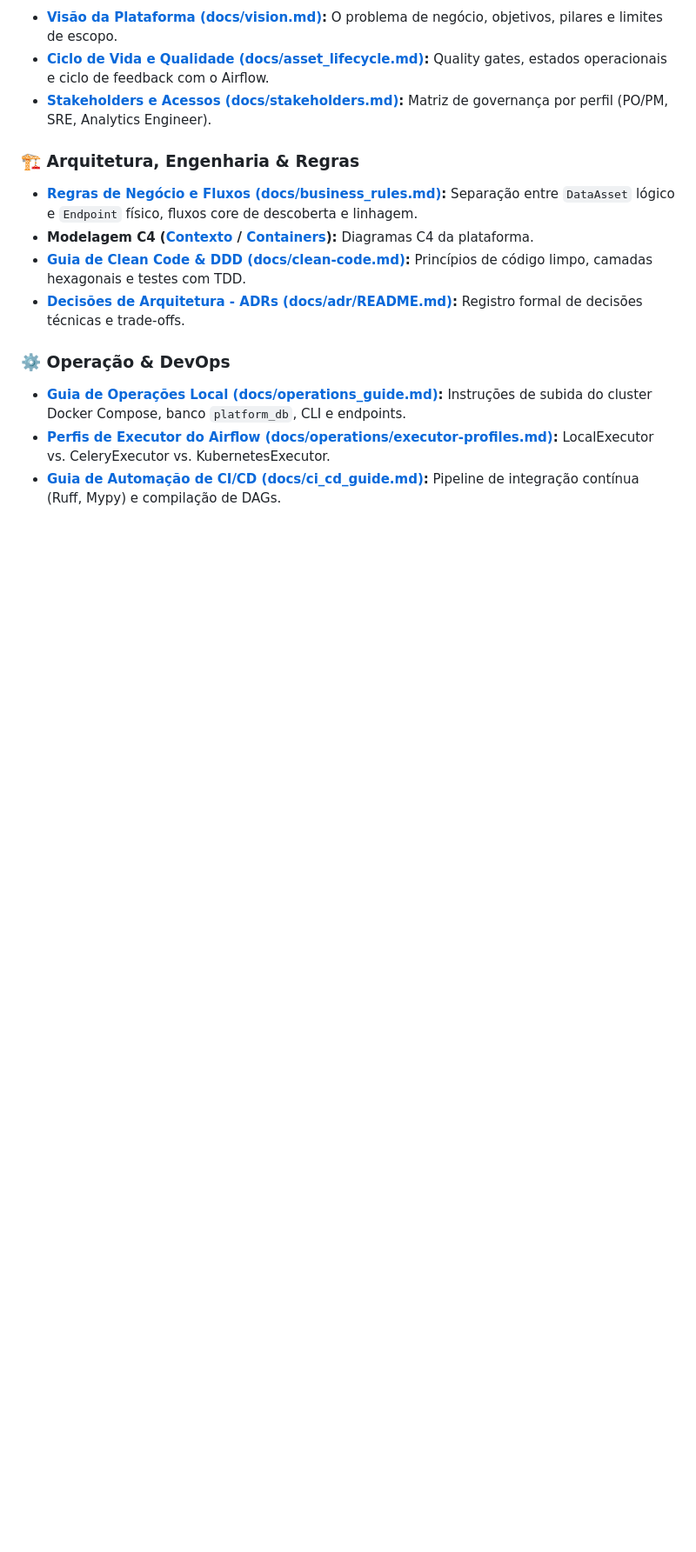
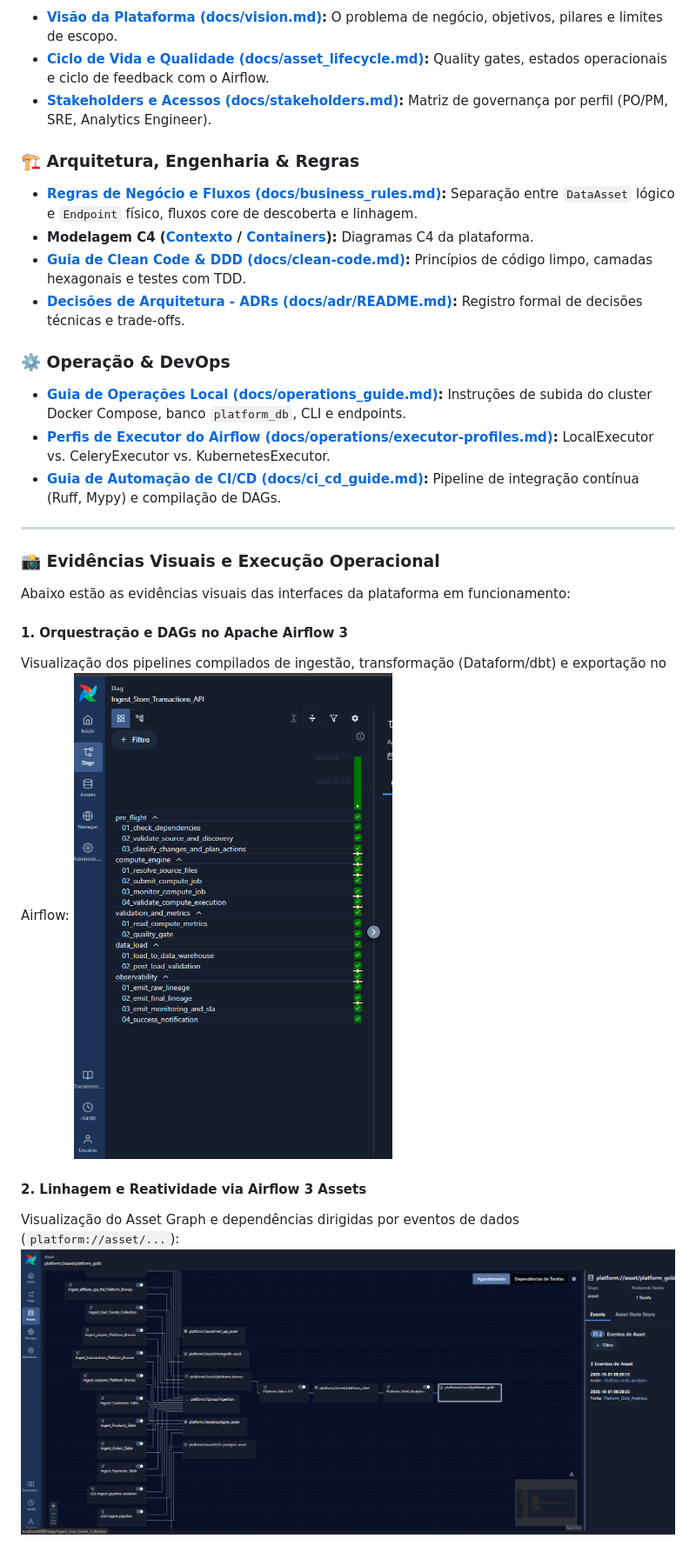
Before and after one commit to Melo-Anderson/clean-data-platform-airflow, a Markdown page: README.md, the part around the change printed below. Shown: that part at 87% size. Drawn GitHub-style; pictures changed too: docs/images/airflow_asset.png (added), docs/images/airflow_dags.png; blank space fills up the shorter version.

Commit message:
docs: add operational visual gallery and update README

```diff
--- a/README.md
+++ b/README.md
@@ -72,3 +73,17 @@ Para explorar as especificações conceituais e os aprendizados do laboratório,
 * **[Perfis de Executor do Airflow (docs/operations/executor-profiles.md)](docs/operations/executor-profiles.md):** LocalExecutor vs. CeleryExecutor vs. KubernetesExecutor.
 * **[Guia de Automação de CI/CD (docs/ci_cd_guide.md)](docs/ci_cd_guide.md):** Pipeline de integração contínua (Ruff, Mypy) e compilação de DAGs.
 
+---
+
+### 📸 Evidências Visuais e Execução Operacional
+
+Abaixo estão as evidências visuais das interfaces da plataforma em funcionamento:
+
+#### 1. Orquestração e DAGs no Apache Airflow 3
+Visualização dos pipelines compilados de ingestão, transformação (Dataform/dbt) e exportação no Airflow:
+![Airflow DAGs](docs/images/airflow_dags.png)
+
+#### 2. Linhagem e Reatividade via Airflow 3 Assets
+Visualização do Asset Graph e dependências dirigidas por eventos de dados (`platform://asset/...`):
+![Airflow Assets](docs/images/airflow_asset.png)
+
```
Also changed, not shown: other parts of README.md (+8 -0 lines), docs/images/bigquery_tables.png, docs/images/swagger_docs.png, 1 other file.
